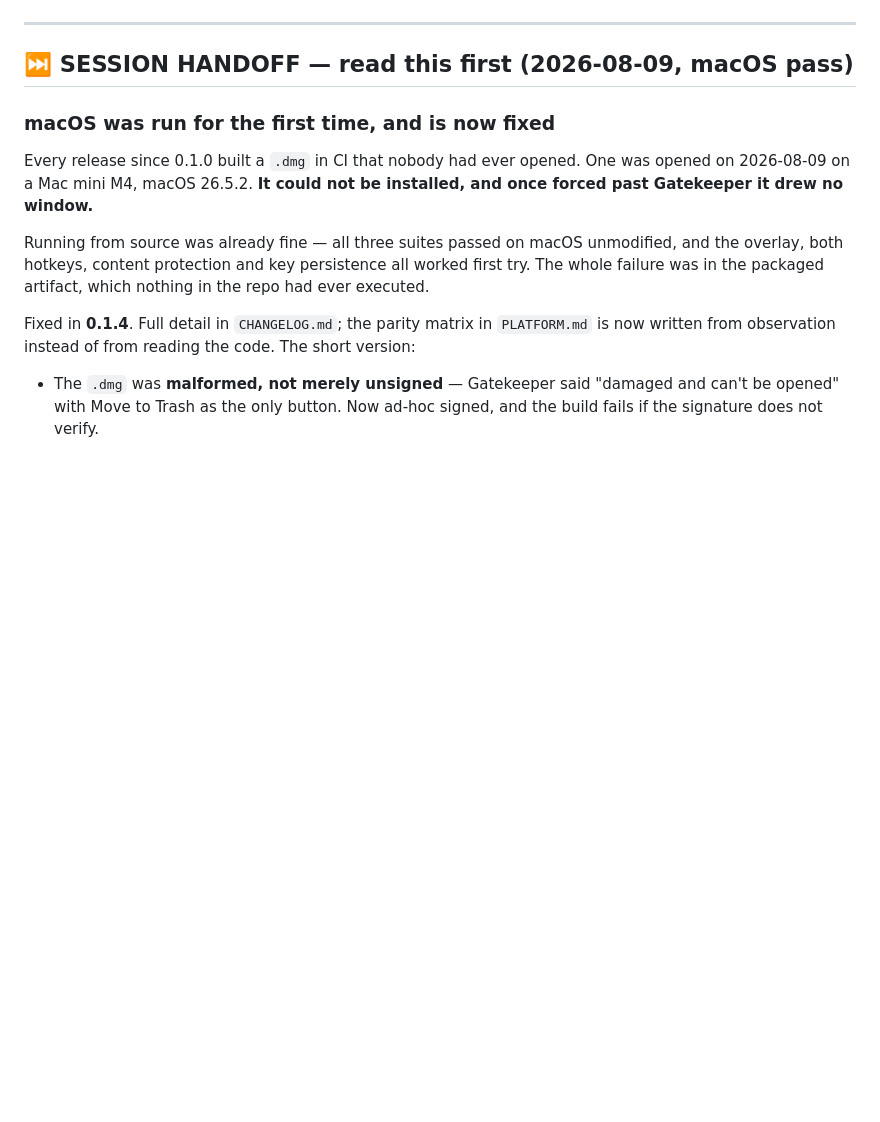
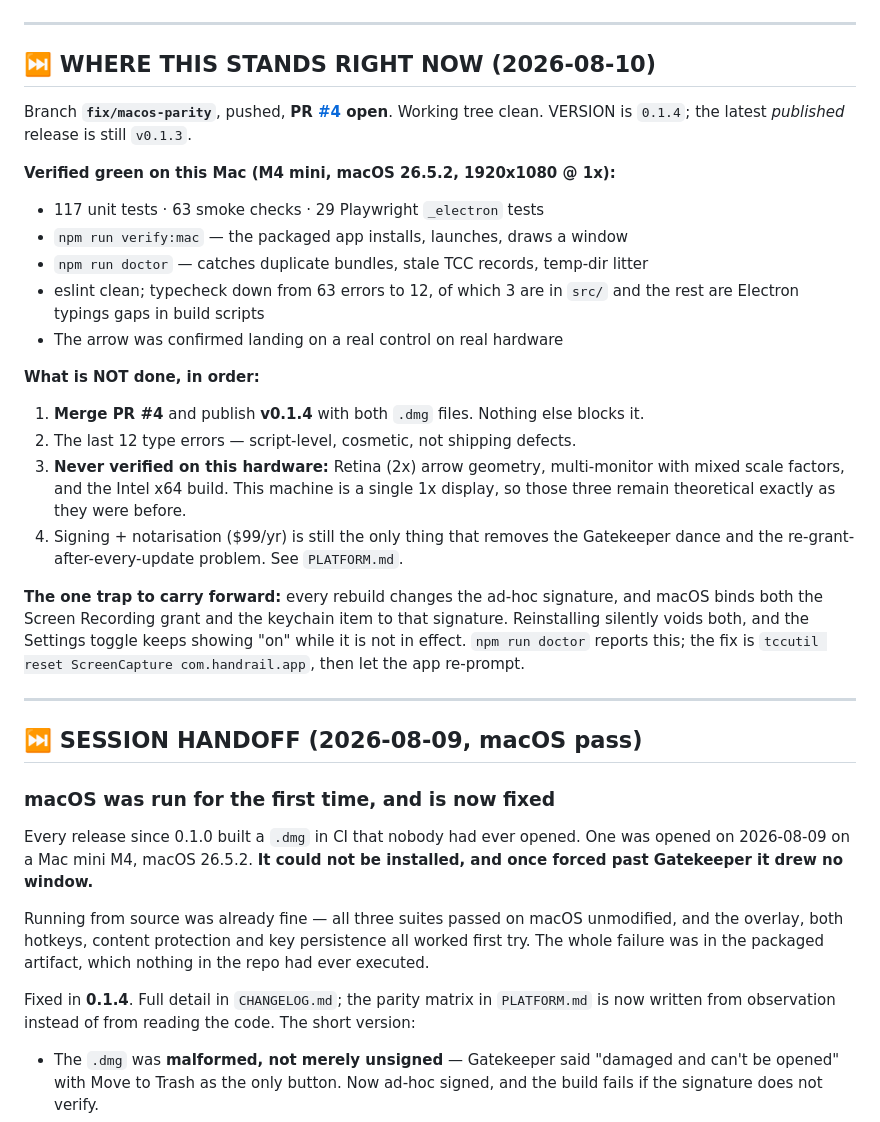
Before and after one commit to M19K/handrail, a Markdown page: CONTEXT.md, the part around one of its changes. Rendered like a GitHub page; blank space fills up the shorter version.

Commit message:
docs: record exactly where the macOS pass stands, for the next session
The thread doing this work is 40MB and is being dropped by the API mid-request,
so the state moves into the file the repo already says to read first rather than
staying in a conversation nobody can reopen.

Co-Authored-By: Claude Opus 5 <noreply@anthropic.com>

```diff
--- a/CONTEXT.md
+++ b/CONTEXT.md
@@ -8,7 +8,40 @@ Last updated: 2026-08-09
 
 ---
 
-## ⏭ SESSION HANDOFF — read this first (2026-08-09, macOS pass)
+## ⏭ WHERE THIS STANDS RIGHT NOW (2026-08-10)
+
+Branch **`fix/macos-parity`**, pushed, **PR [#4](https://github.com/M19K/handrail/pull/4) open**. Working tree clean. VERSION is
+`0.1.4`; the latest *published* release is still `v0.1.3`.
+
+**Verified green on this Mac (M4 mini, macOS 26.5.2, 1920x1080 @ 1x):**
+
+- 117 unit tests · 63 smoke checks · 29 Playwright `_electron` tests
+- `npm run verify:mac` — the packaged app installs, launches, draws a window
+- `npm run doctor` — catches duplicate bundles, stale TCC records, temp-dir litter
+- eslint clean; typecheck down from 63 errors to 12, of which 3 are in `src/`
+  and the rest are Electron typings gaps in build scripts
+- The arrow was confirmed landing on a real control on real hardware
+
+**What is NOT done, in order:**
+
+1. **Merge PR #4** and publish **v0.1.4** with both `.dmg` files. Nothing else
+   blocks it.
+2. The last 12 type errors — script-level, cosmetic, not shipping defects.
+3. **Never verified on this hardware:** Retina (2x) arrow geometry, multi-monitor
+   with mixed scale factors, and the Intel x64 build. This machine is a single
+   1x display, so those three remain theoretical exactly as they were before.
+4. Signing + notarisation ($99/yr) is still the only thing that removes the
+   Gatekeeper dance and the re-grant-after-every-update problem. See `PLATFORM.md`.
+
+**The one trap to carry forward:** every rebuild changes the ad-hoc signature,
+and macOS binds both the Screen Recording grant and the keychain item to that
+signature. Reinstalling silently voids both, and the Settings toggle keeps
+showing "on" while it is not in effect. `npm run doctor` reports this; the fix is
+`tccutil reset ScreenCapture com.handrail.app`, then let the app re-prompt.
+
+---
+
+## ⏭ SESSION HANDOFF (2026-08-09, macOS pass)
 
 ### macOS was run for the first time, and is now fixed
 
```
Also changed, not shown: other parts of CONTEXT.md (+1 -1 lines).
